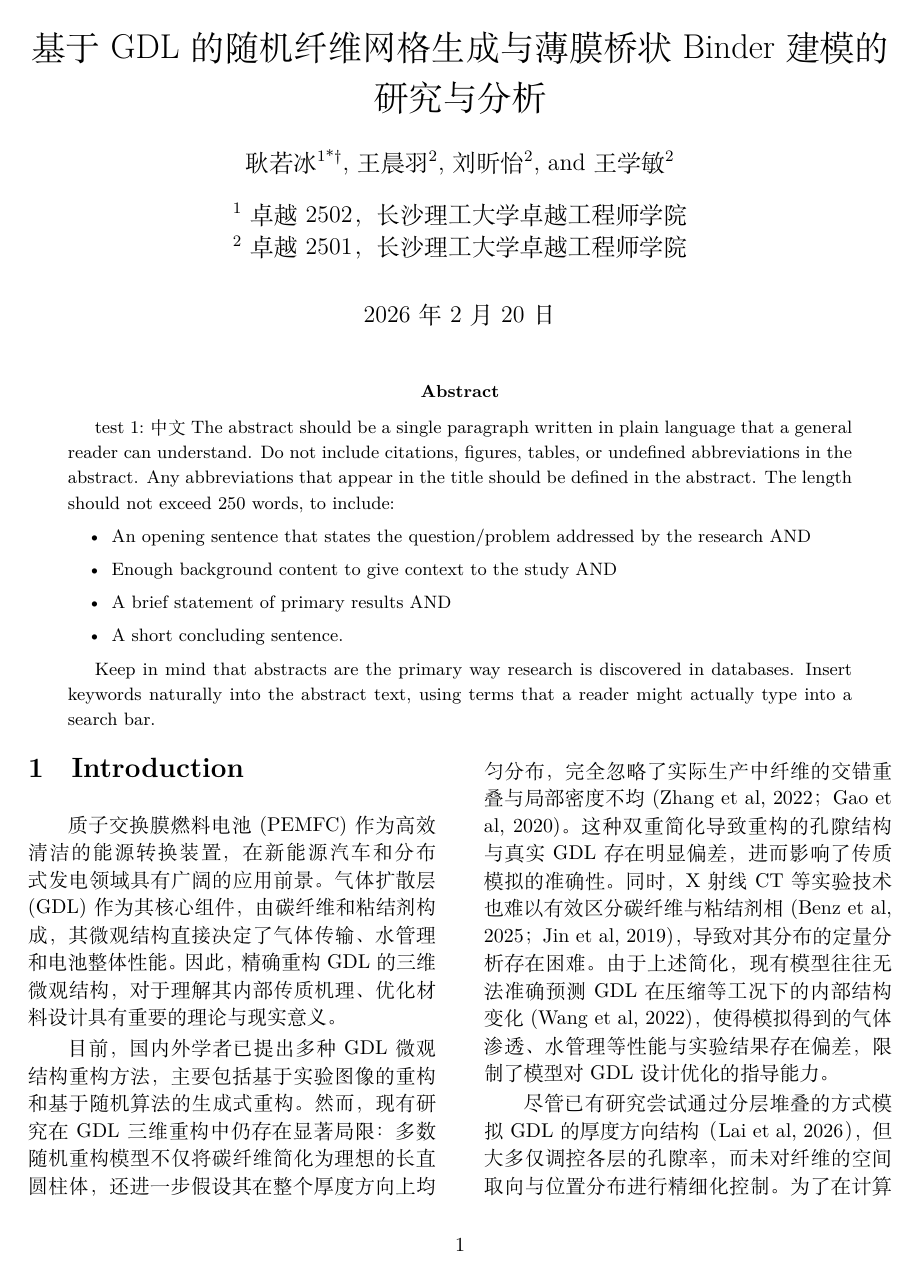
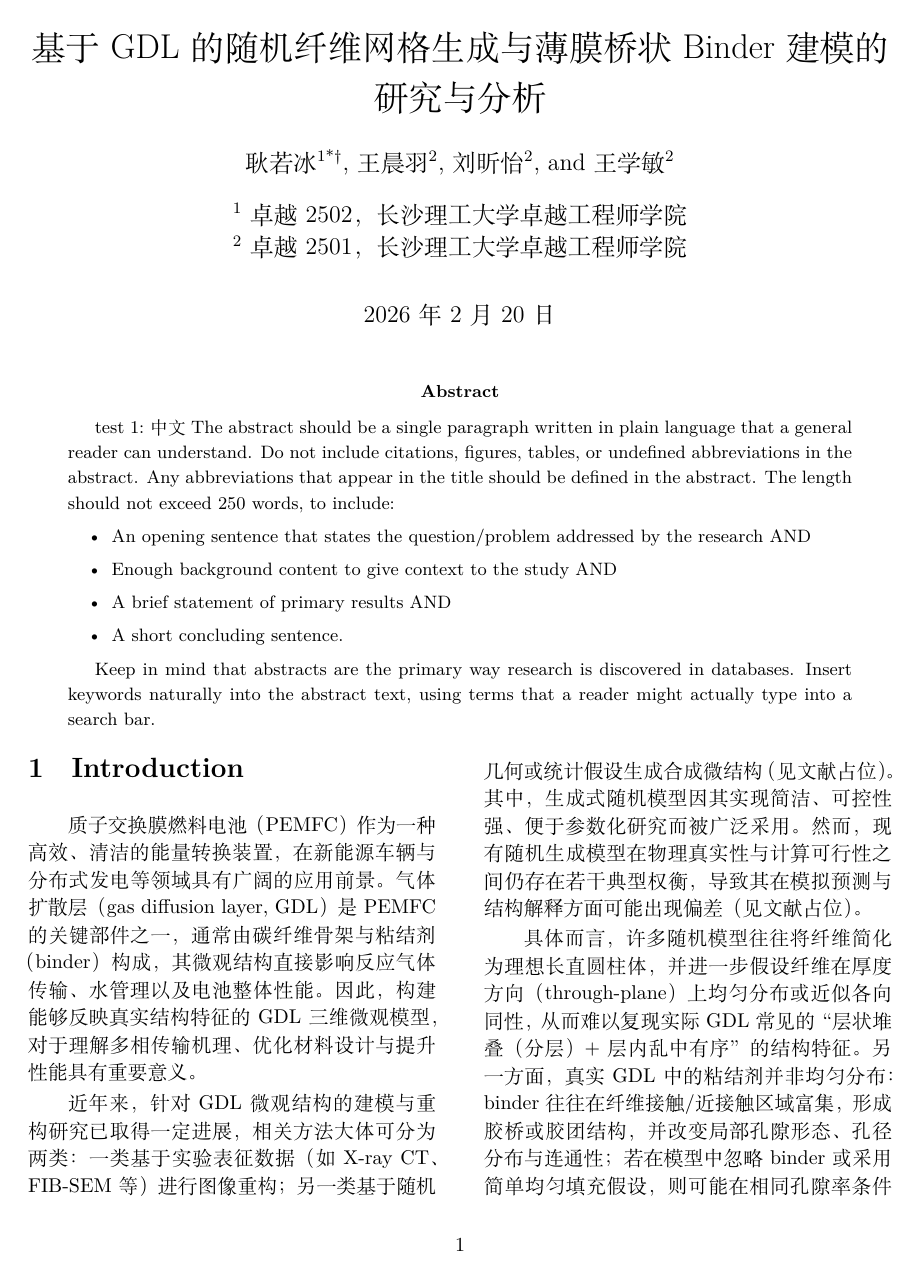
Before and after one commit to Retagrb/gdl-modeling, a LaTeX paper (main.tex, which reads introduction.tex): page 1 of 7. Compiled offline with XeLaTeX; a missing font is replaced by an installed copy or a similar font.

Commit message:
Update introduction.tex

```diff
--- a/introduction.tex
+++ b/introduction.tex
@@ -1,8 +1,8 @@
 
 
-质子交换膜燃料电池(PEMFC)作为高效清洁的能源转换装置，在新能源汽车和分布式发电领域具有广阔的应用前景。气体扩散层(GDL)作为其核心组件，由碳纤维和粘结剂构成，其微观结构直接决定了气体传输、水管理和电池整体性能。因此，精确重构GDL的三维微观结构，对于理解其内部传质机理、优化材料设计具有重要的理论与现实意义。
+质子交换膜燃料电池（PEMFC）作为一种高效、清洁的能量转换装置，在新能源车辆与分布式发电等领域具有广阔的应用前景。气体扩散层（gas diffusion layer, GDL）是 PEMFC 的关键部件之一，通常由碳纤维骨架与粘结剂（binder）构成，其微观结构直接影响反应气体传输、水管理以及电池整体性能。因此，构建能够反映真实结构特征的 GDL 三维微观模型，对于理解多相传输机理、优化材料设计与提升性能具有重要意义。
 
-目前，国内外学者已提出多种GDL微观结构重构方法，主要包括基于实验图像的重构和基于随机算法的生成式重构。然而，现有研究在GDL三维重构中仍存在显著局限：多数随机重构模型不仅将碳纤维简化为理想的长直圆柱体，还进一步假设其在整个厚度方向上均匀分布，完全忽略了实际生产中纤维的交错重叠与局部密度不均(Zhang et al, 2022；Gao et al, 2020)。这种双重简化导致重构的孔隙结构与真实GDL存在明显偏差，进而影响了传质模拟的准确性。同时，X射线CT等实验技术也难以有效区分碳纤维与粘结剂相(Benz et al, 2025；Jin et al, 2019)，导致对其分布的定量分析存在困难。由于上述简化，现有模型往往无法准确预测GDL在压缩等工况下的内部结构变化(Wang et al, 2022)，使得模拟得到的气体渗透、水管理等性能与实验结果存在偏差，限制了模型对GDL设计优化的指导能力。
+近年来，针对 GDL 微观结构的建模与重构研究已取得一定进展，相关方法大体可分为两类：一类基于实验表征数据（如 X-ray CT、FIB-SEM 等）进行图像重构；另一类基于随机几何或统计假设生成合成微结构（见文献占位）。其中，生成式随机模型因其实现简洁、可控性强、便于参数化研究而被广泛采用。然而，现有随机生成模型在物理真实性与计算可行性之间仍存在若干典型权衡，导致其在模拟预测与结构解释方面可能出现偏差（见文献占位）。
 
-尽管已有研究尝试通过分层堆叠的方式模拟GDL的厚度方向结构（Lai et al, 2026），但大多仅调控各层的孔隙率，而未对纤维的空间取向与位置分布进行精细化控制。为了在计算可行性与物理真实性之间取得平衡，本研究在现有随机重构模型的基础上，重点突破“均匀分布”的假设，提出了分层取向与分层位置采样策略，对纤维的空间分布与取向进行更精细的建模，并进一步引入粘结剂的分布模型，以更贴近真实GDL的复杂结构。
+具体而言，许多随机模型往往将纤维简化为理想长直圆柱体，并进一步假设纤维在厚度方向（through-plane）上均匀分布或近似各向同性，从而难以复现实际 GDL 常见的“层状堆叠（分层）+ 层内乱中有序”的结构特征。另一方面，真实 GDL 中的粘结剂并非均匀分布：binder 往往在纤维接触/近接触区域富集，形成胶桥或胶团结构，并改变局部孔隙形态、孔径分布与连通性；若在模型中忽略 binder 或采用简单均匀填充假设，则可能在相同孔隙率条件下系统性高估孔隙连通与有效传输能力（见文献占位）。此外，在“不允许纤维重叠”的几何约束下，传统的拒绝采样式随机投放方法会随着固相体积分数增加而出现显著的拒绝率上升甚至 jamming（装填阻塞），使得在目标孔隙率较低或结构较致密时，模型生成过程不稳定、计算代价显著增加（见文献占位）。
 
```
Also changed, not shown: introduction.tex (8 more changed lines).
